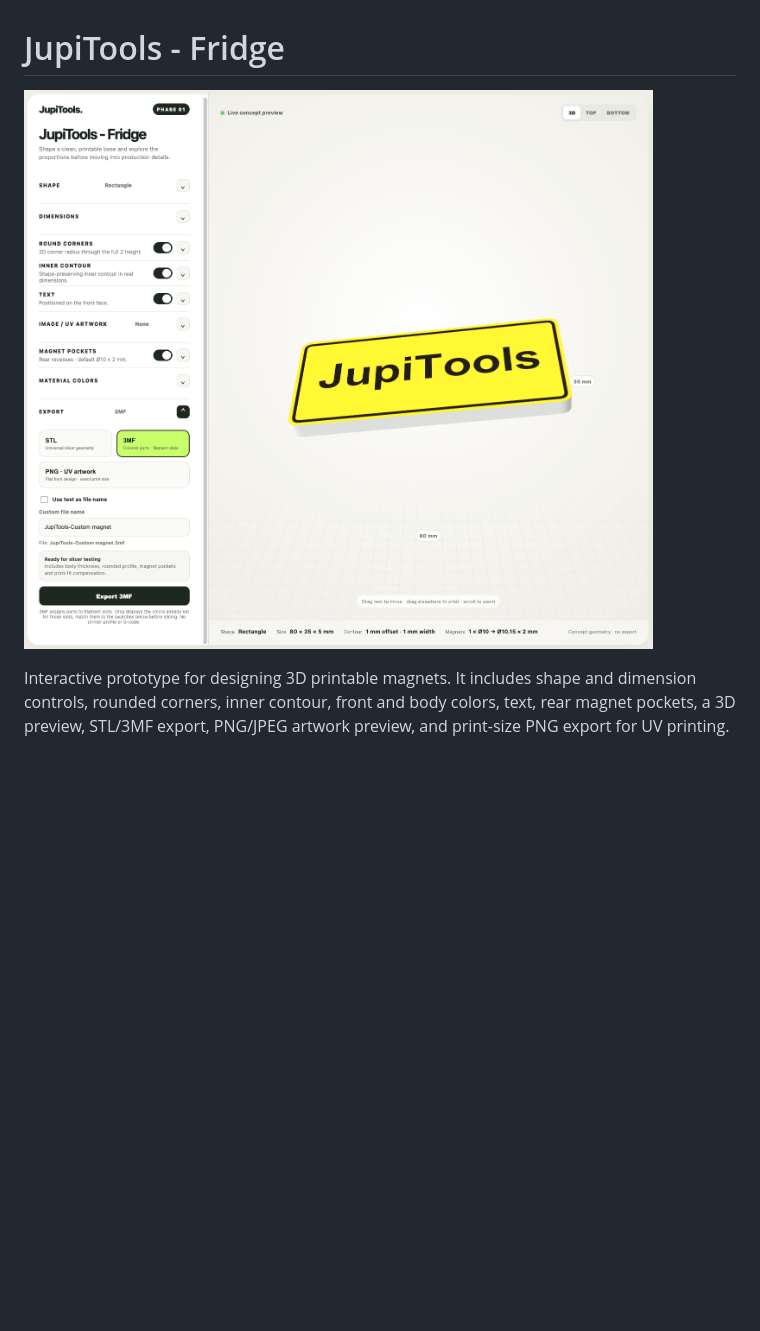
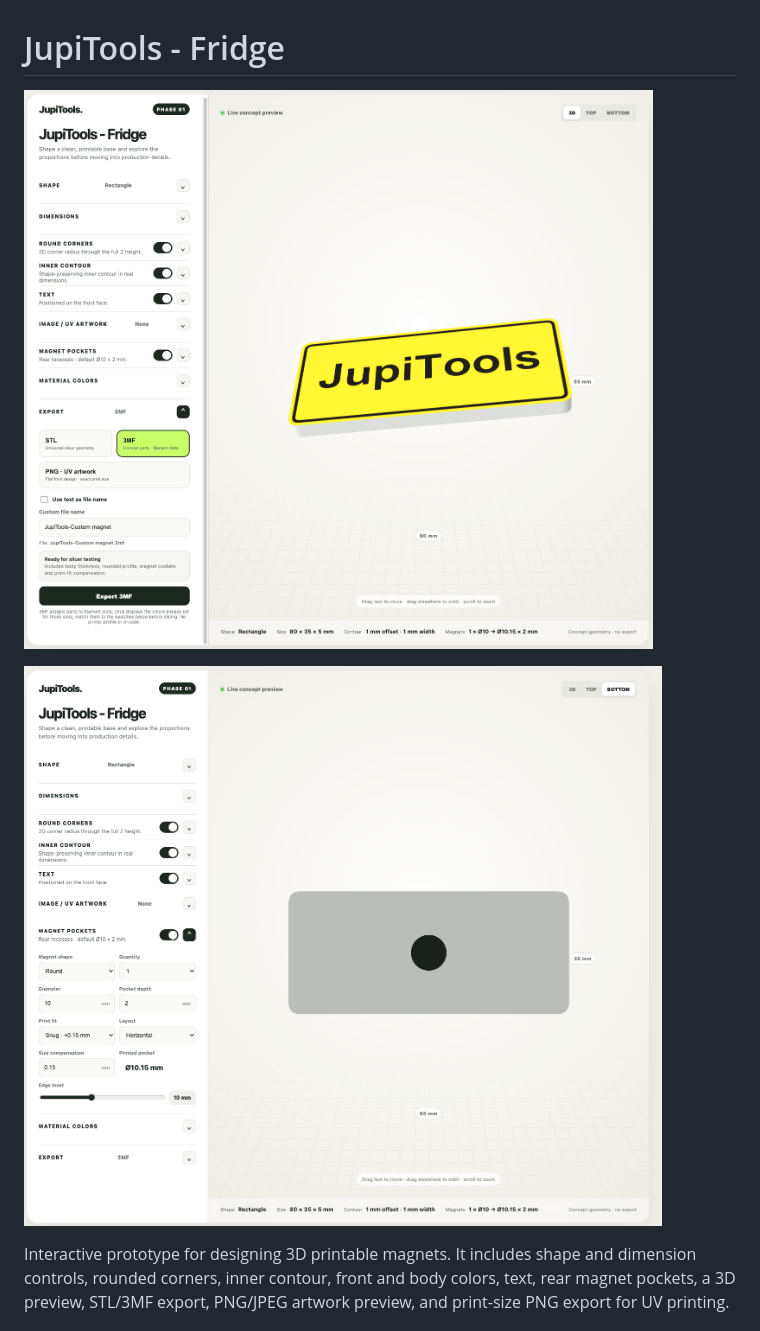
Before and after one commit to JupiShinn/JupiTools-Fridge, a Markdown page: README.md, the part around the change. GitHub-like rendering; pictures changed too: assets/jupitools-fridge-bottom-preview.png (added); blank space fills up the shorter version.

Commit message:
Add bottom view screenshot to README

```diff
--- a/README.md
+++ b/README.md
@@ -1,6 +1,8 @@
 # JupiTools - Fridge
 
-![JupiTools - Fridge app preview](assets/jupitools-fridge-preview.png)
+![JupiTools - Fridge front preview](assets/jupitools-fridge-preview.png)
+
+![JupiTools - Fridge bottom view and magnet pocket controls](assets/jupitools-fridge-bottom-preview.png)
 
 Interactive prototype for designing 3D printable magnets. It includes shape and dimension controls, rounded corners, inner contour, front and body colors, text, rear magnet pockets, a 3D preview, STL/3MF export, PNG/JPEG artwork preview, and print-size PNG export for UV printing.
 
```
